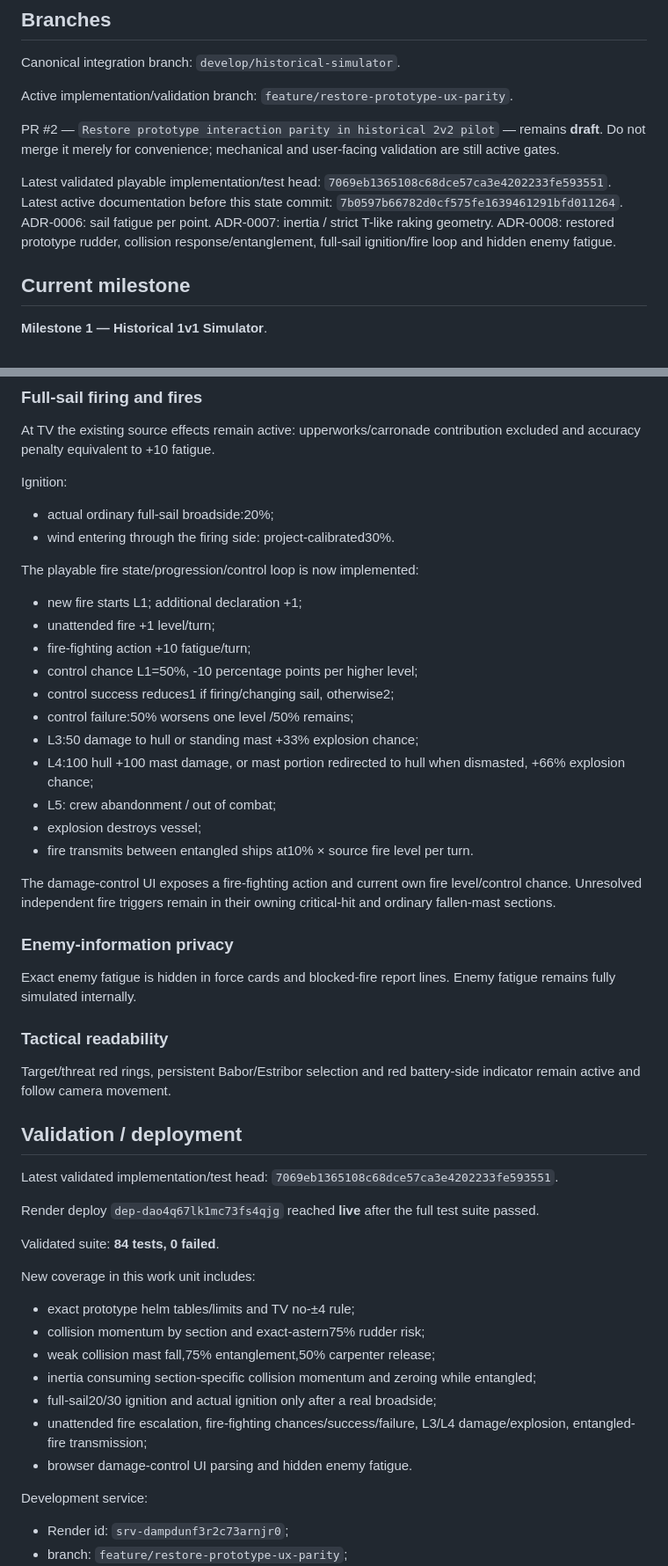
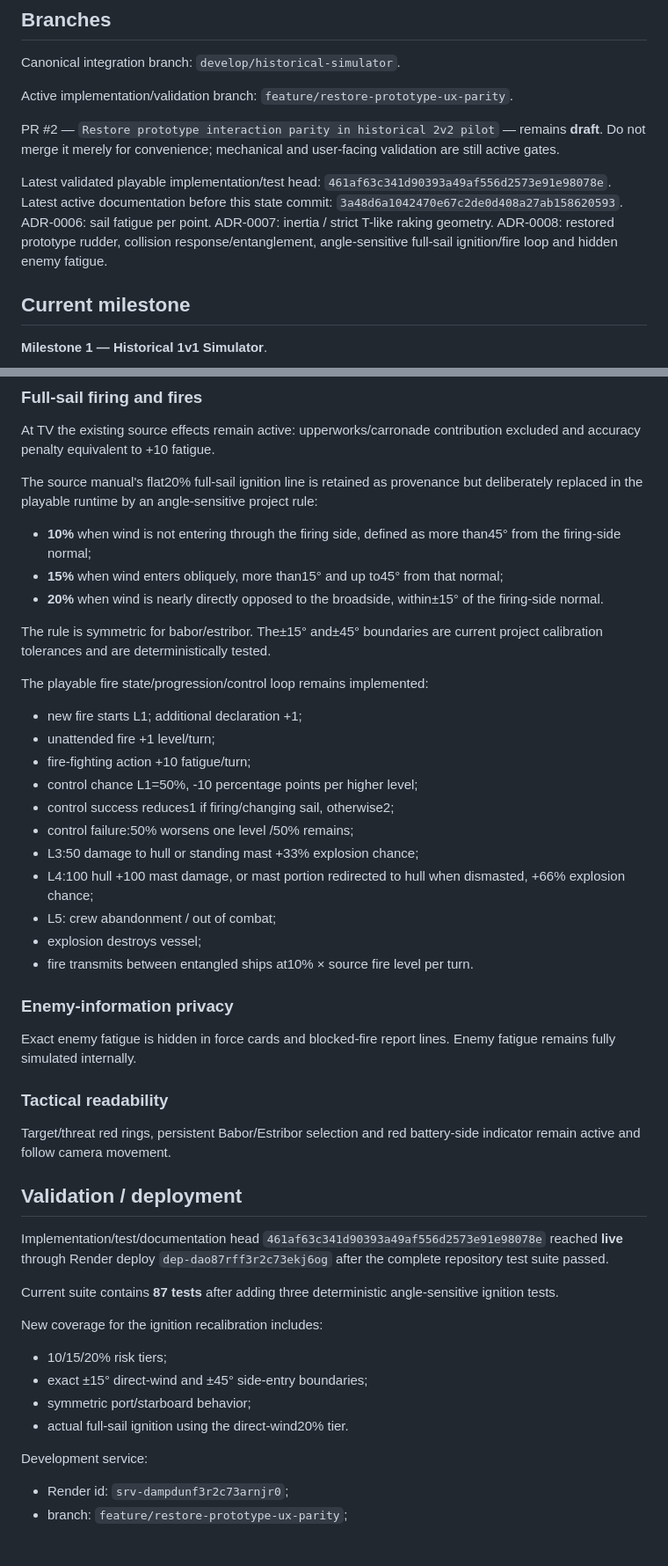
Before and after one commit to Reyndio/batalla-naval-juego, a Markdown page: PROJECT_STATE.md, 2 parts joined by grey strips. Shown at 88% size. Drawn GitHub-style; blank space fills up the shorter version.

Commit message:
Record angle-sensitive full-sail ignition calibration

```diff
--- a/PROJECT_STATE.md
+++ b/PROJECT_STATE.md
@@ -10,11 +10,11 @@ Active implementation/validation branch: `feature/restore-prototype-ux-parity`.
 
 PR #2 — `Restore prototype interaction parity in historical 2v2 pilot` — remains **draft**. Do not merge it merely for convenience; mechanical and user-facing validation are still active gates.
 
-Latest validated playable implementation/test head: `7069eb1365108c68dce57ca3e4202233fe593551`.
-Latest active documentation before this state commit: `7b0597b66782d0cf575fe1639461291bfd011264`.
+Latest validated playable implementation/test head: `461af63c341d90393a49af556d2573e91e98078e`.
+Latest active documentation before this state commit: `3a48d6a1042470e67c2de0d408a27ab158620593`.
 ADR-0006: sail fatigue per point.
 ADR-0007: inertia / strict T-like raking geometry.
-ADR-0008: restored prototype rudder, collision response/entanglement, full-sail ignition/fire loop and hidden enemy fatigue.
+ADR-0008: restored prototype rudder, collision response/entanglement, angle-sensitive full-sail ignition/fire loop and hidden enemy fatigue.
 
 ## Current milestone
 
@@ -113,12 +113,15 @@ Ordinary non-collision dragging-mast/wind-side behavior remains incomplete.
 
 At TV the existing source effects remain active: upperworks/carronade contribution excluded and accuracy penalty equivalent to +10 fatigue.
 
-Ignition:
+The source manual's flat20% full-sail ignition line is retained as provenance but deliberately replaced in the playable runtime by an angle-sensitive project rule:
 
-- actual ordinary full-sail broadside:20%;
-- wind entering through the firing side: project-calibrated30%.
+- **10%** when wind is not entering through the firing side, defined as more than45° from the firing-side normal;
+- **15%** when wind enters obliquely, more than15° and up to45° from that normal;
+- **20%** when wind is nearly directly opposed to the broadside, within±15° of the firing-side normal.
 
-The playable fire state/progression/control loop is now implemented:
+The rule is symmetric for babor/estribor. The±15° and±45° boundaries are current project calibration tolerances and are deterministically tested.
+
+The playable fire state/progression/control loop remains implemented:
 
 - new fire starts L1; additional declaration +1;
 - unattended fire +1 level/turn;
@@ -132,8 +135,6 @@ The playable fire state/progression/control loop is now implemented:
 - explosion destroys vessel;
 - fire transmits between entangled ships at10% × source fire level per turn.
 
-The damage-control UI exposes a fire-fighting action and current own fire level/control chance. Unresolved independent fire triggers remain in their owning critical-hit and ordinary fallen-mast sections.
-
 ### Enemy-information privacy
 
 Exact enemy fatigue is hidden in force cards and blocked-fire report lines. Enemy fatigue remains fully simulated internally.
@@ -144,21 +145,16 @@ Target/threat red rings, persistent Babor/Estribor selection and red battery-sid
 
 ## Validation / deployment
 
-Latest validated implementation/test head: `7069eb1365108c68dce57ca3e4202233fe593551`.
+Implementation/test/documentation head `461af63c341d90393a49af556d2573e91e98078e` reached **live** through Render deploy `dep-dao87rff3r2c73ekj6og` after the complete repository test suite passed.
 
-Render deploy `dep-dao4q67lk1mc73fs4qjg` reached **live** after the full test suite passed.
+Current suite contains **87 tests** after adding three deterministic angle-sensitive ignition tests.
 
-Validated suite: **84 tests, 0 failed**.
+New coverage for the ignition recalibration includes:
 
-New coverage in this work unit includes:
-
-- exact prototype helm tables/limits and TV no-±4 rule;
-- collision momentum by section and exact-astern75% rudder risk;
-- weak collision mast fall,75% entanglement,50% carpenter release;
-- inertia consuming section-specific collision momentum and zeroing while entangled;
-- full-sail20/30 ignition and actual ignition only after a real broadside;
-- unattended fire escalation, fire-fighting chances/success/failure, L3/L4 damage/explosion, entangled-fire transmission;
-- browser damage-control UI parsing and hidden enemy fatigue.
+- 10/15/20% risk tiers;
+- exact ±15° direct-wind and ±45° side-entry boundaries;
+- symmetric port/starboard behavior;
+- actual full-sail ignition using the direct-wind20% tier.
 
 Development service:
 
```
Also changed, not shown: other parts of PROJECT_STATE.md (+3 -3 lines).
